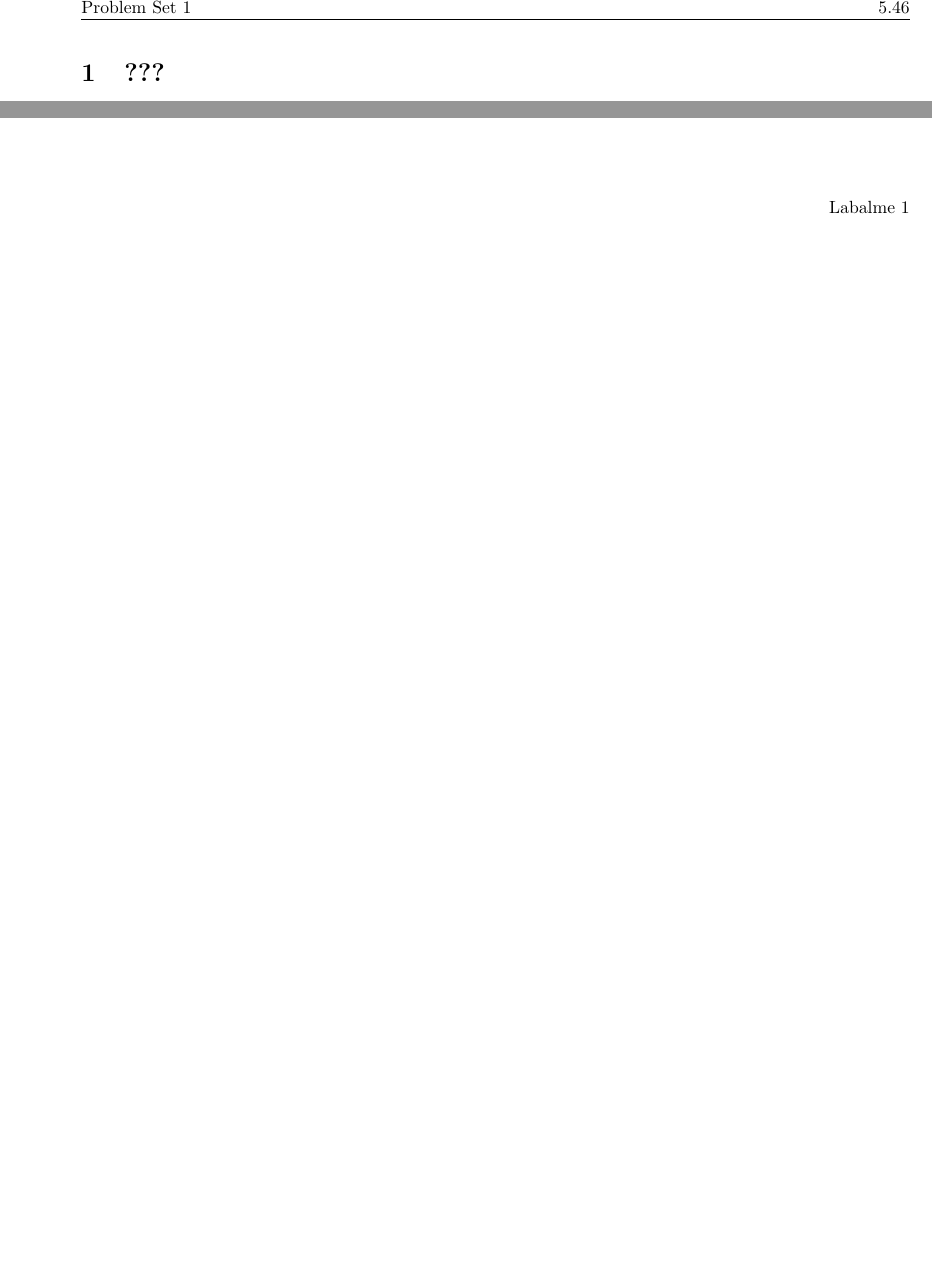
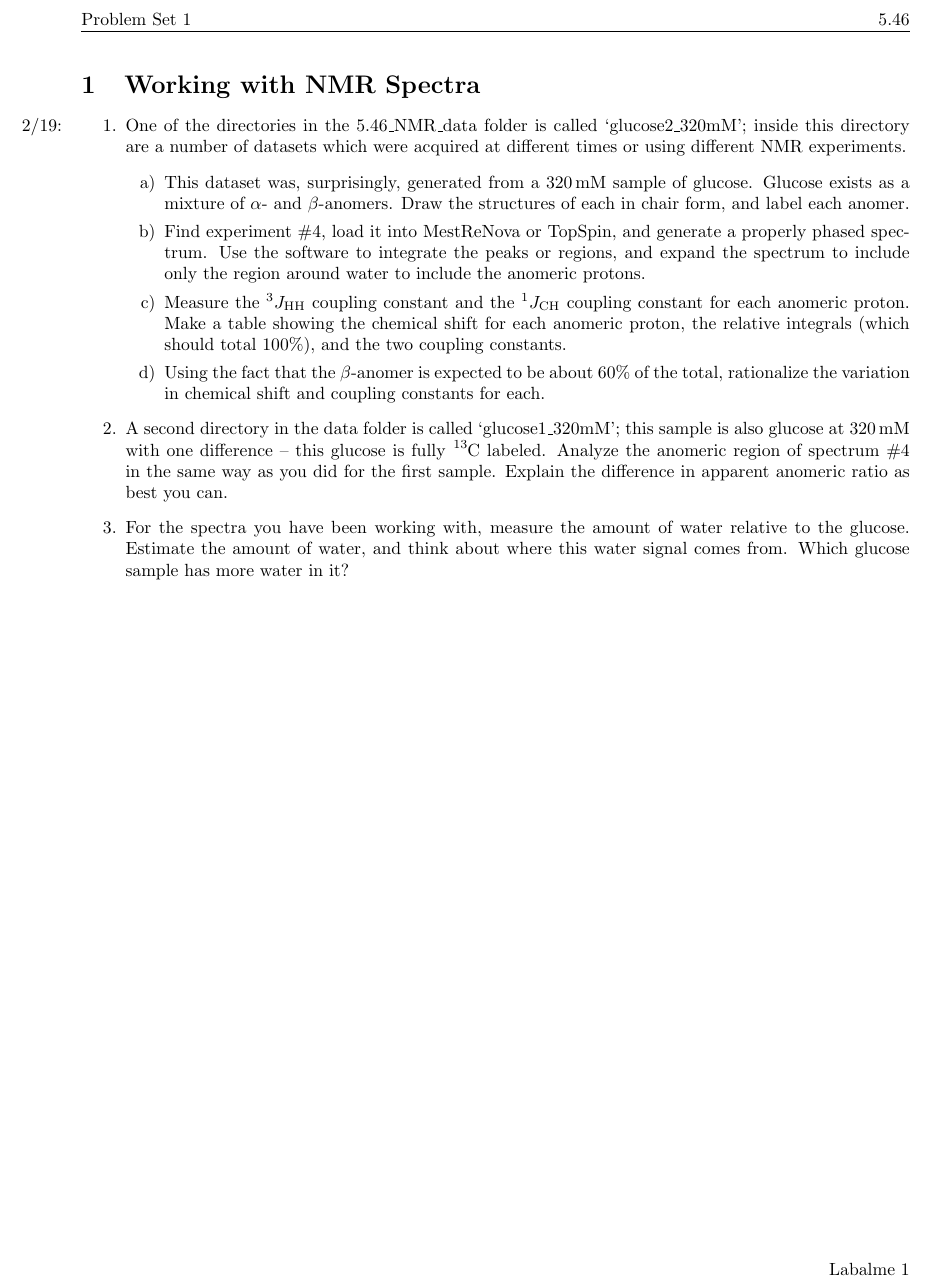
Before and after one commit to shadypuck/5-46Notes, a LaTeX problem sheet (PSets/psets.tex, which reads PSets/PSet1/pset1.tex, preamble.tex): two parts of page 3 of 3 before the commit and part of page 3 of 3 after it, the two joined at a grey line, cut so that both start at the same text, the shorter picture padded with empty space. Compiled offline with pdfLaTeX.

Commit message:
Problem Set 1 (Questions)

```diff
--- a/PSets/PSet1/pset1.tex
+++ b/PSets/PSet1/pset1.tex
@@ -8,9 +8,17 @@
 
 
 
-\section{???}
+\section{Working with NMR Spectra}
 \begin{enumerate}
-    \item \marginnote{?/??:}
+    \item \marginnote{2/19:}One of the directories in the 5.46\_NMR\_data folder is called `glucose2\_320mM'; inside this directory are a number of datasets which were acquired at different times or using different NMR experiments.
+    \begin{enumerate}
+        \item This dataset was, surprisingly, generated from a \SI{320}{\milli\molar} sample of glucose. Glucose exists as a mixture of $\alpha$- and $\beta$-anomers. Draw the structures of each in chair form, and label each anomer.
+        \item Find experiment \#4, load it into MestReNova or TopSpin, and generate a properly phased spectrum. Use the software to integrate the peaks or regions, and expand the spectrum to include only the region around water to include the anomeric protons.
+        \item Measure the ${}^3J_{\ce{HH}}$ coupling constant and the ${}^1J_{\ce{CH}}$ coupling constant for each anomeric proton. Make a table showing the chemical shift for each anomeric proton, the relative integrals (which should total 100\%), and the two coupling constants.
+        \item Using the fact that the $\beta$-anomer is expected to be about 60\% of the total, rationalize the variation in chemical shift and coupling constants for each.
+    \end{enumerate}
+    \item A second directory in the data folder is called `glucose1\_320mM'; this sample is also glucose at \SI{320}{\milli\molar} with one difference -- this glucose is fully \ce{{}^13C} labeled. Analyze the anomeric region of spectrum \#4 in the same way as you did for the first sample. Explain the difference in apparent anomeric ratio as best you can.
+    \item For the spectra you have been working with, measure the amount of water relative to the glucose. Estimate the amount of water, and think about where this water signal comes from. Which glucose sample has more water in it?
 \end{enumerate}
 
 
--- a/PSets/psets.tex
+++ b/PSets/psets.tex
@@ -1,6 +1,8 @@
 \documentclass[titlepage]{article}
 
 \input{../preamble.tex}
+
+\setenumerate[2]{label={\alph*)}}
 
 \title{5.46 (NMR Spectroscopy and Organic Structure Determination) Problem Sets}
 \author{Steven Labalme}
--- a/preamble.tex
+++ b/preamble.tex
@@ -34,5 +34,6 @@
 
 \sisetup{range-phrase=-,range-units=single}
 \DeclareSIUnit{\partspermillion}{ppm}
+\DeclareSIUnit{\molar}{M}
 
 \colorlet{rex}{red!80!black!90!orange!80}
```
Also changed, not shown: PSets/PSet1/pset1.pdf, PSets/psets.pdf.
